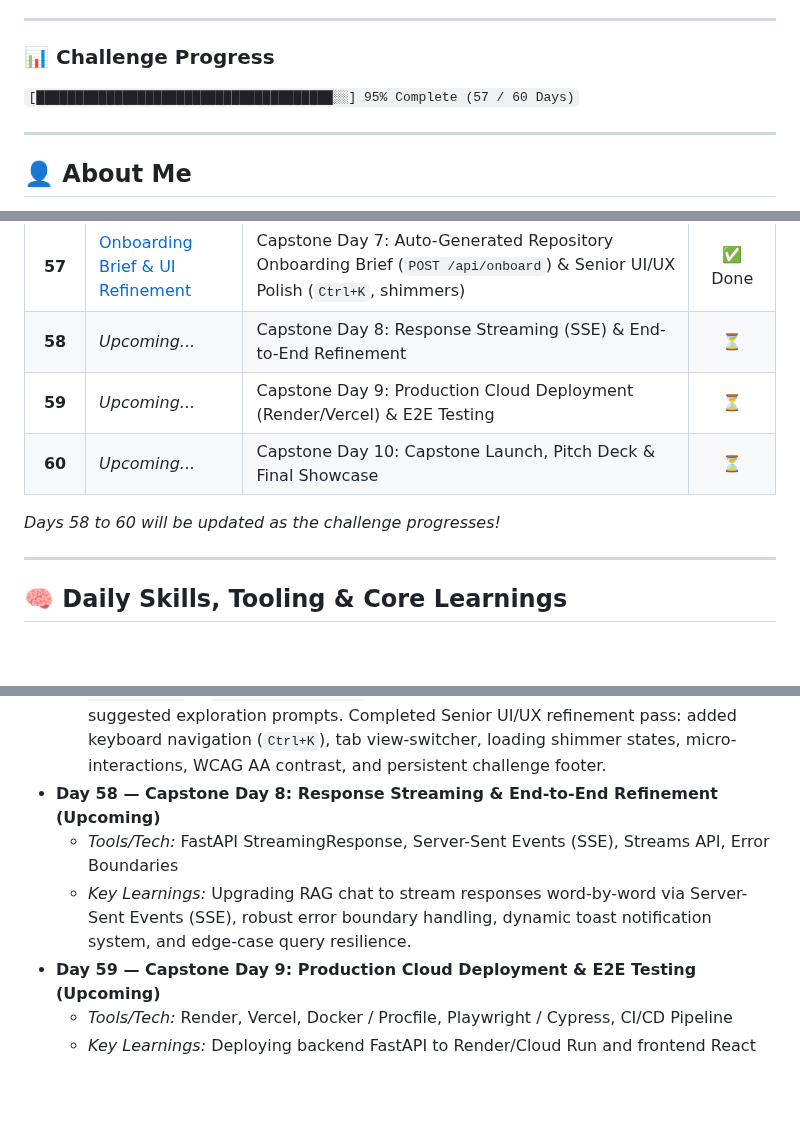
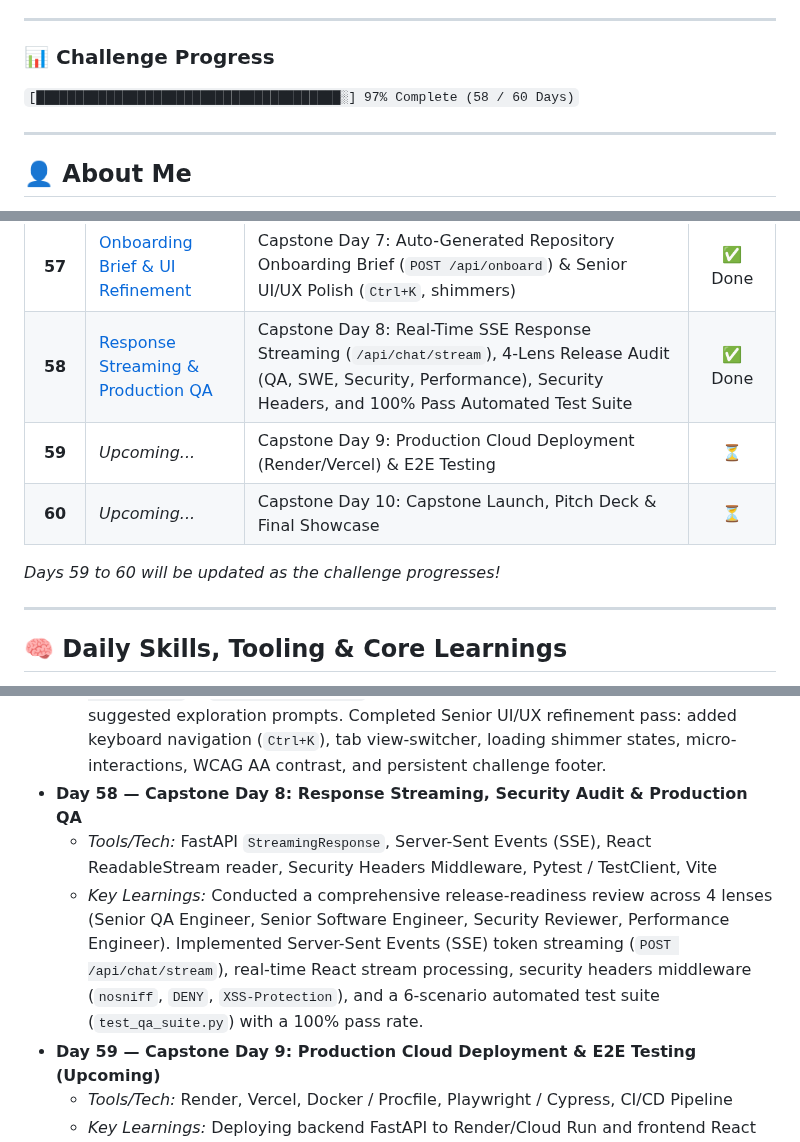
Before and after one commit to Anayat-bhat/60-days-of-ai, a Markdown page: README.md, 3 parts joined by grey strips. GitHub-like rendering; folded sections open; blank space fills up the shorter version.

Commit message:
docs: update README to mark Day 58 as complete and detail response streaming and production QA achievements

```diff
--- a/README.md
+++ b/README.md
@@ -5,7 +5,7 @@ Welcome to my **60 Days of AI** repository! This is a dedicated learning journey
 ---
 
 ### 📊 Challenge Progress
-`[██████████████████████████████████████░░] 95% Complete (57 / 60 Days)`
+`[███████████████████████████████████████░] 97% Complete (58 / 60 Days)`
 
 ---
 
@@ -175,11 +175,11 @@ Here is the log of my daily activities, projects, and key learnings. Click on an
 | **55** | [Free Vector DB & Deployment](Day55/day55.md) | Capstone Day 5: AST Code Chunking, Free Vector DB (ChromaDB ONNX) & Early Deployment (Render/Vercel) | ✅ Done |
 | **56** | [RAG Retrieval & Chat Backend](Day56/day56.md) | Capstone Day 6: RAG Retrieval Engine & Grounded Chat Backend API (`/api/chat`) | ✅ Done |
 | **57** | [Onboarding Brief & UI Refinement](Day57/day57.md) | Capstone Day 7: Auto-Generated Repository Onboarding Brief (`POST /api/onboard`) & Senior UI/UX Polish (`Ctrl+K`, shimmers) | ✅ Done |
-| **58** | *Upcoming...* | Capstone Day 8: Response Streaming (SSE) & End-to-End Refinement | ⏳ |
+| **58** | [Response Streaming & Production QA](Day58/day58.md) | Capstone Day 8: Real-Time SSE Response Streaming (`/api/chat/stream`), 4-Lens Release Audit (QA, SWE, Security, Performance), Security Headers, and 100% Pass Automated Test Suite | ✅ Done |
 | **59** | *Upcoming...* | Capstone Day 9: Production Cloud Deployment (Render/Vercel) & E2E Testing | ⏳ |
 | **60** | *Upcoming...* | Capstone Day 10: Capstone Launch, Pitch Deck & Final Showcase | ⏳ |
 
-*Days 58 to 60 will be updated as the challenge progresses!*
+*Days 59 to 60 will be updated as the challenge progresses!*
 
 ---
 
@@ -391,9 +391,9 @@ Here is a comprehensive breakdown of the tools utilized and key concepts mastere
 *   **Day 57 — Capstone Day 7: Auto-Generated Repository Onboarding Brief & Senior UI/UX Refinement**
     *   *Tools/Tech:* FastAPI, React, Lucide Icons, Markdown Renderer, ChromaDB, Tailwind CSS
     *   *Key Learnings:* Built the Auto-Generated Repository Onboarding Brief engine (`POST /api/onboard` & `OnboardingBrief.jsx`) with language breakdown, entry points, and suggested exploration prompts. Completed Senior UI/UX refinement pass: added keyboard navigation (`Ctrl+K`), tab view-switcher, loading shimmer states, micro-interactions, WCAG AA contrast, and persistent challenge footer.
-*   **Day 58 — Capstone Day 8: Response Streaming & End-to-End Refinement (Upcoming)**
-    *   *Tools/Tech:* FastAPI StreamingResponse, Server-Sent Events (SSE), Streams API, Error Boundaries
-    *   *Key Learnings:* Upgrading RAG chat to stream responses word-by-word via Server-Sent Events (SSE), robust error boundary handling, dynamic toast notification system, and edge-case query resilience.
+*   **Day 58 — Capstone Day 8: Response Streaming, Security Audit & Production QA**
+    *   *Tools/Tech:* FastAPI `StreamingResponse`, Server-Sent Events (SSE), React ReadableStream reader, Security Headers Middleware, Pytest / TestClient, Vite
+    *   *Key Learnings:* Conducted a comprehensive release-readiness review across 4 lenses (Senior QA Engineer, Senior Software Engineer, Security Reviewer, Performance Engineer). Implemented Server-Sent Events (SSE) token streaming (`POST /api/chat/stream`), real-time React stream processing, security headers middleware (`nosniff`, `DENY`, `XSS-Protection`), and a 6-scenario automated test suite (`test_qa_suite.py`) with a 100% pass rate.
 *   **Day 59 — Capstone Day 9: Production Cloud Deployment & E2E Testing (Upcoming)**
     *   *Tools/Tech:* Render, Vercel, Docker / Procfile, Playwright / Cypress, CI/CD Pipeline
     *   *Key Learnings:* Deploying backend FastAPI to Render/Cloud Run and frontend React client to Vercel, automated end-to-end integration testing suite, and CORS security hardening.
```
Also changed, not shown: other parts of README.md (+1 -1 lines).
